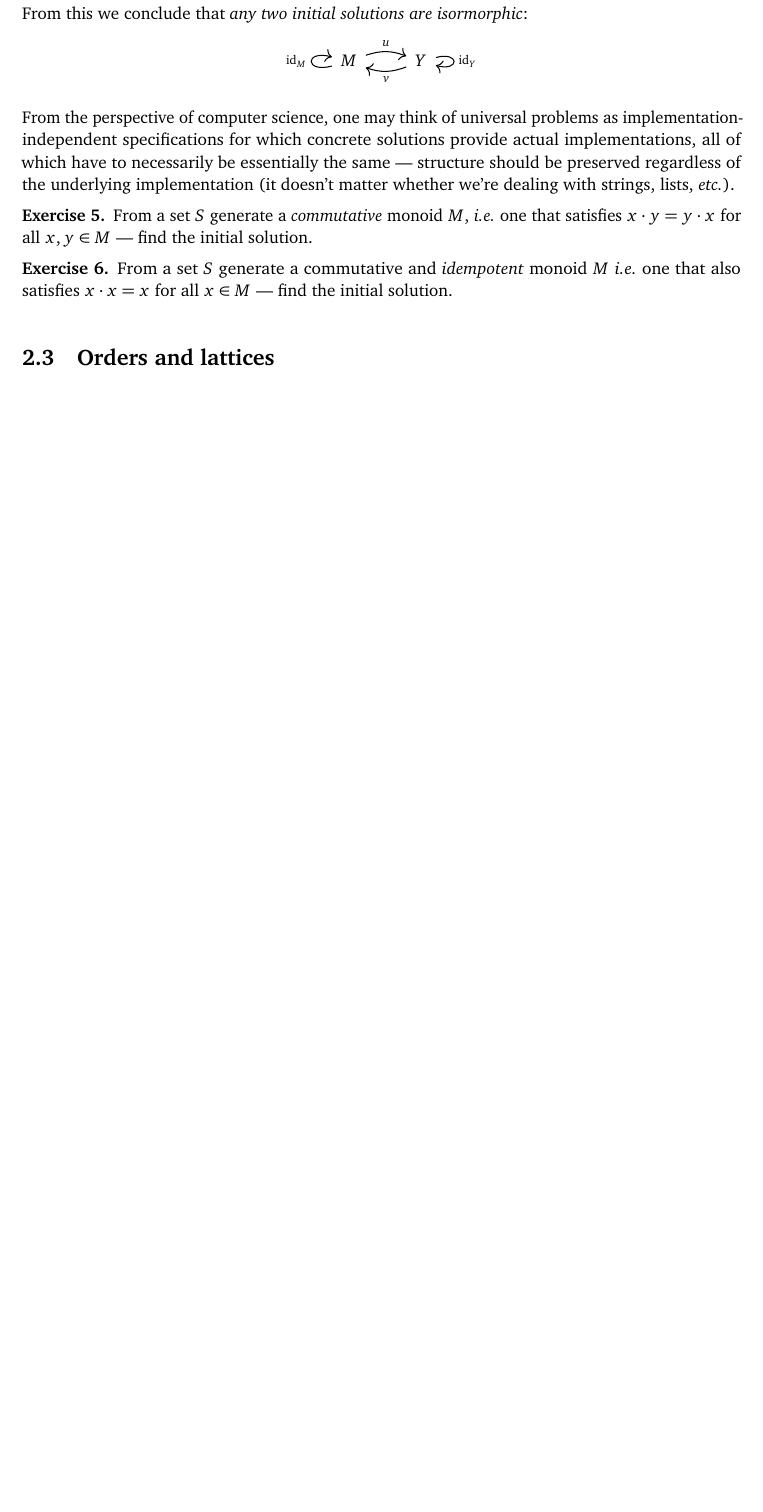
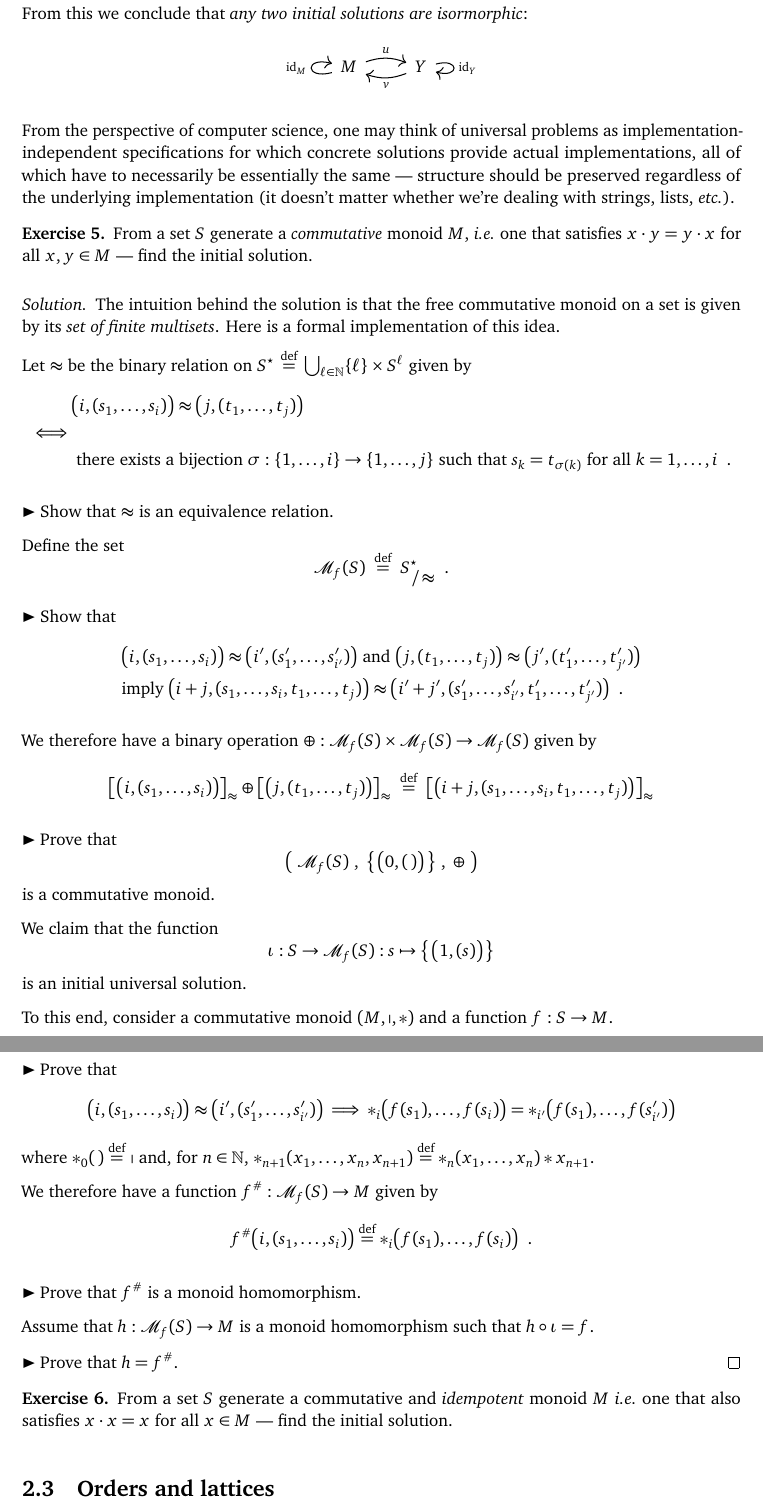
Before and after one commit to technicalguy/acs-category-theory-notes-2017, a LaTeX book (acs-category-theory-notes.tex): part of page 11 of 19 before the commit and two parts of pages 12 and 13 of 22 after it, the two joined at a grey line, cut so that both start at the same text, the shorter picture padded with empty space. Compiled offline with pdfLaTeX.

Commit message:
Solution to freely generating a commutative monoid.

```diff
--- a/acs-category-theory-notes.tex
+++ b/acs-category-theory-notes.tex
@@ -652,6 +652,111 @@ From a set $S$ generate a \textit{commutative} monoid $M$, \ie~one that
 satisfies $x \cdot y = y \cdot x$ for all $x, y \in M$ --- find the initial
 solution.
 \end{exercise}
+\begin{proof}[Solution]
+The intuition behind the solution is that the free commutative monoid on a set
+is given by its \emph{set of finite multisets}.  Here is a formal
+implementation of this idea.
+
+Let $\approx$ be the binary relation on
+$S^\star \,\eqdef\, \bigcup_{\ell\in\nats}\setof{\ell} \times S^\ell$ given by
+\begin{align*}
+  & \big(i,(s_1,\ldots,s_i)\big)
+  \approx
+  \big(j,(t_1,\ldots,t_j)\big)
+  \\
+  \iff &
+  \\
+  &
+  \text{ there exists a bijection }
+  \sigma: \setof{1,\ldots,i}\to\setof{1,\ldots,j}
+  \text{ such that } s_k = t_{\sigma(k)} \text{ for all } k = 1,\ldots,i
+  \enspace.
+\end{align*}
+
+$\blacktriangleright$ Show that $\approx$ is an equivalence relation.
+
+Define the set
+\[
+  \mathcal M_f(S) \ \eqdef \ S^\star_{\,\raisebox{0mm}{$/\!\approx$}}
+  \enspace.
+\]
+
+$\blacktriangleright$ Show that
+\begin{align*}
+  &\big(i,(s_1,\ldots,s_i)\big)
+  \approx
+  \big(i',(s'_1,\ldots,s'_{i'})\big)
+  \text{ and }
+  \big(j,(t_1,\ldots,t_j)\big)
+  \approx
+  \big(j',(t'_1,\ldots,t'_{j'})\big)
+  \\
+  &\text{imply }
+  \big(i+j,(s_1,\ldots,s_i,t_1,\ldots,t_j)\big)
+  \approx
+  \big(i'+j',(s'_1,\ldots,s'_{i'},t'_1,\ldots,t'_{j'})\big)
+  \enspace.
+\end{align*}
+
+We therefore have a binary operation
+$\oplus: \mathcal M_f(S) \times \mathcal M_f(S) \to \mathcal M_f(S)$ given by
+\[
+  \big[\big(i,(s_1,\ldots,s_i)\big)\big]_\approx
+  \oplus
+  \big[\big(j,(t_1,\ldots,t_j)\big)\big]_\approx
+  \ \eqdef \
+  \big[\big(i+j,(s_1,\ldots,s_i,t_1,\ldots,t_j)\big)\big]_\approx
+\]
+
+$\blacktriangleright$ Prove that
+\[
+  \big(\
+    \mathcal M_f(S)
+    \ , \
+    \bigsetof{\,\big( 0 , (\,)\big)\,}
+    \ , \
+    \oplus
+    \ \big)
+\]
+is a commutative monoid.
+
+We claim that the function
+\[
+  \iota: S \to \mathcal M_f(S) : s \mapsto \bigsetof{\,\big(1,(s)\big)\,}
+\]
+is an initial universal solution.
+
+To this end, consider a commutative monoid $(M,\shortmid,\ast)$ and a function
+$f:S\to M$.
+
+$\blacktriangleright$ Prove that
+\[
+  \big(i,(s_1,\ldots,s_i)\big)
+  \approx
+  \big(i',(s'_1,\ldots,s'_{i'})\big)
+  \implies
+  \ast_i\big(f(s_1),\ldots,f(s_i)\big)
+  =
+  \ast_{i'}\big(f(s_1),\ldots,f(s'_{i'})\big)
+\]
+where $\ast_0(\,) \eqdef\ \shortmid$ and, for $n\in\nats$,
+$\ast_{n+1}(x_1,\ldots,x_n,x_{n+1})\eqdef \ast_n(x_1,\ldots,x_n)\ast x_{n+1}$.
+
+We therefore have a function $f^\#: \mathcal M_f(S)\to M$ given by
+\[
+  f^\#\big(i,(s_1,\ldots,s_i)\big)
+  \eqdef
+  \ast_i\big( f(s_1),\ldots,f(s_i)\big)
+  \enspace.
+\]
+
+$\blacktriangleright$ Prove that $f^\#$ is a monoid homomorphism.
+
+Assume that $h:\mathcal M_f(S)\to M$ is a monoid homomorphism such that
+$h\comp\iota=f$.
+
+$\blacktriangleright$ Prove that $h=f^\#$.
+\end{proof}
 
 \begin{exercise}
 From a set $S$ generate a commutative and \textit{idempotent} monoid $M$ \ie~one
```
Also changed, not shown: acs-category-theory-notes.tex (3 more changed lines).
